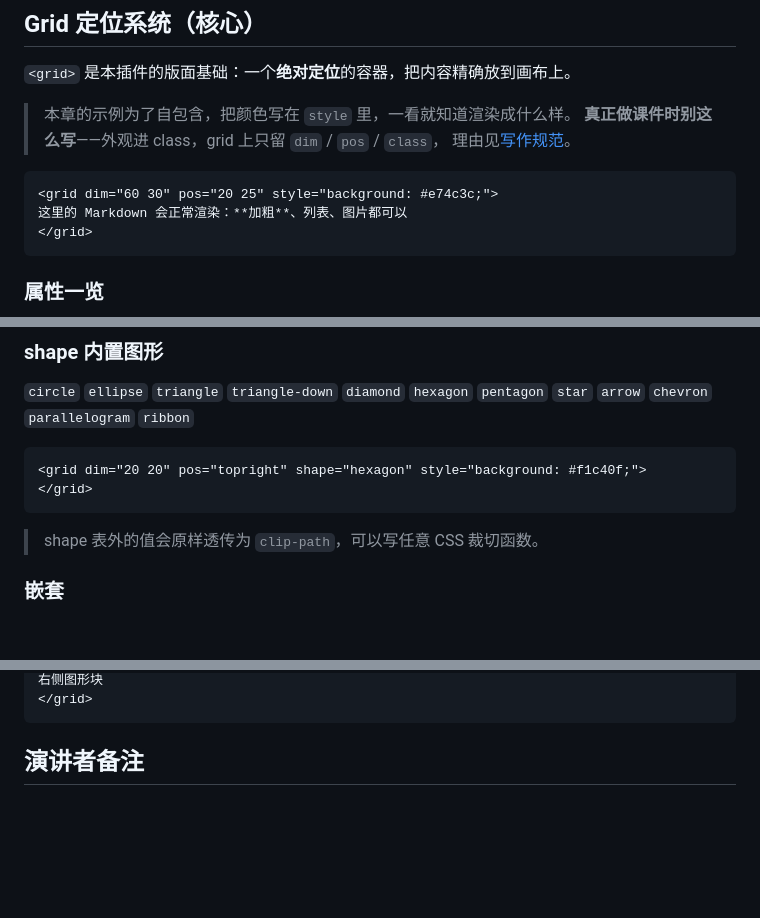
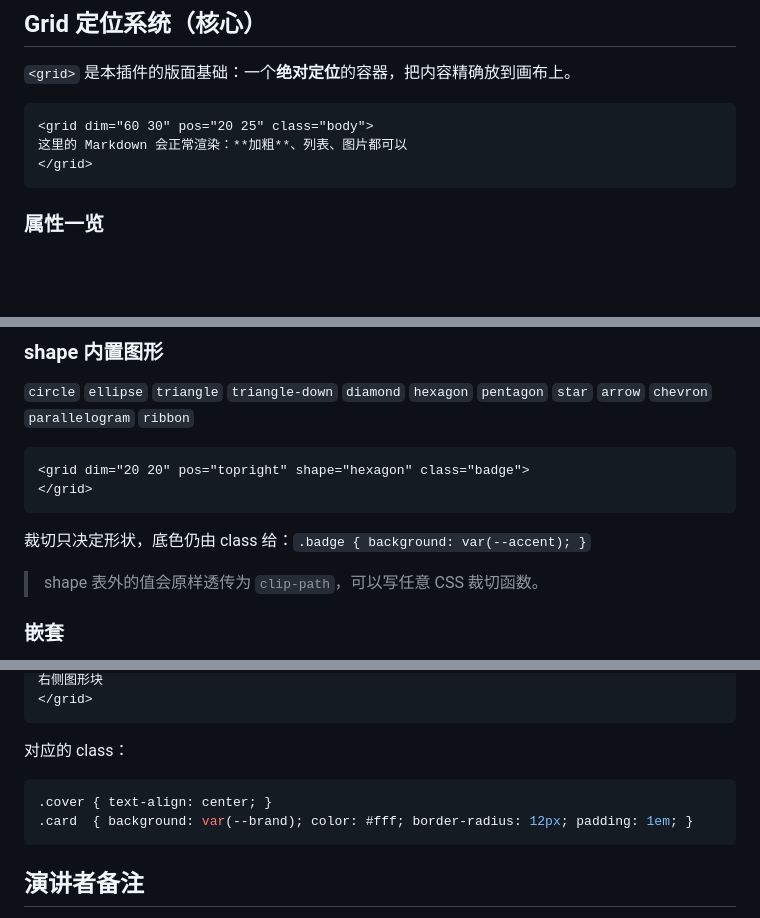
Before and after one commit to zjianwu261/obsidian-reveal-slides, a Markdown page: README.md, 3 parts joined by grey strips. GitHub-like rendering; blank space fills up the shorter version.

````diff
--- a/README.md
+++ b/README.md
@@ -1024,12 +1002,8 @@ scrollActivationWidth:     # 留空=禁用滚动视图自动切换
 
 `<grid>` 是本插件的版面基础：一个**绝对定位**的容器，把内容精确放到画布上。
 
-> 本章的示例为了自包含，把颜色写在 `style` 里，一看就知道渲染成什么样。
-> **真正做课件时别这么写**——外观进 class，grid 上只留 `dim` / `pos` / `class`，
-> 理由见[写作规范](#一核心规范grid-只管位置外观全在-css-里)。
-
-```markdown
-<grid dim="60 30" pos="20 25" style="background: #e74c3c;">
+```markdown
+<grid dim="60 30" pos="20 25" class="body">
 这里的 Markdown 会正常渲染：**加粗**、列表、图片都可以
 </grid>
 ```
@@ -1076,9 +1050,11 @@ scrollActivationWidth:     # 留空=禁用滚动视图自动切换
 `circle` `ellipse` `triangle` `triangle-down` `diamond` `hexagon` `pentagon` `star` `arrow` `chevron` `parallelogram` `ribbon`
 
 ```markdown
-<grid dim="20 20" pos="topright" shape="hexagon" style="background: #f1c40f;">
-</grid>
-```
+<grid dim="20 20" pos="topright" shape="hexagon" class="badge">
+</grid>
+```
+
+裁切只决定形状，底色仍由 class 给：`.badge { background: var(--accent); }`
 
 > shape 表外的值会原样透传为 `clip-path`，可以写任意 CSS 裁切函数。
 
@@ -1113,5 +1089,12 @@ scrollActivationWidth:     # 留空=禁用滚动视图自动切换
 右侧图形块
 </grid>
+```
+
+对应的 class：
+
+```css
+.cover { text-align: center; }
+.card  { background: var(--brand); color: #fff; border-radius: 12px; padding: 1em; }
 ```
 
 
````
Also changed, not shown: other parts of README.md (+24 -45 lines).
